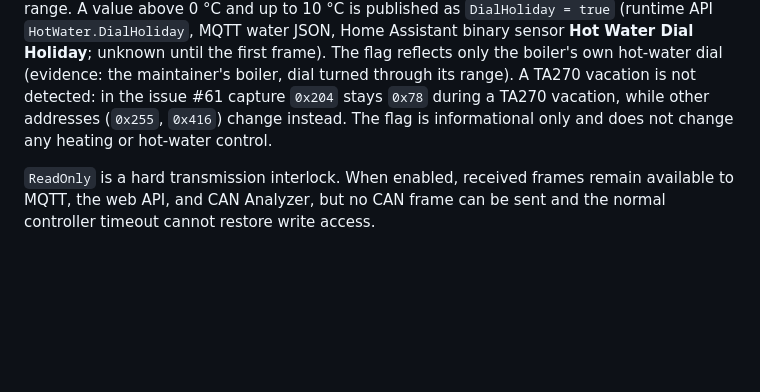
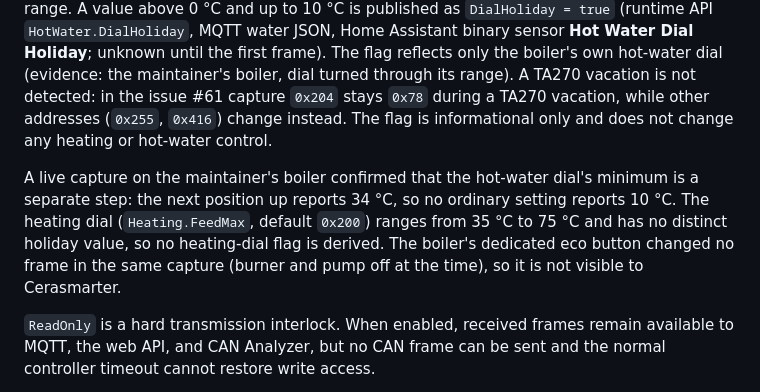
Before and after one commit to Neuroquila-n8fall/JunkersControl, a Markdown page: assets/Configuration.md, the part around the change. Rendered like a GitHub page; blank space fills up the shorter version.

Commit message:
docs(can): dial capture evidence and eco button not on the bus (#61)

```diff
--- a/assets/Configuration.md
+++ b/assets/Configuration.md
@@ -448,6 +448,8 @@ The mixed circuit's economy state has two sources that write the same value (`GE
 
 `HotWater.MaxTemperature` (default `0x204`, one byte, value / 2 °C) carries the position of the boiler's hot-water dial: 10 °C (`0x14`) is the lowest, holiday (umbrella) position and 60 °C (`0x78`) the maximum ("E") position, observed on a boiler with the dial turned through its range. A value above 0 °C and up to 10 °C is published as `DialHoliday = true` (runtime API `HotWater.DialHoliday`, MQTT water JSON, Home Assistant binary sensor **Hot Water Dial Holiday**; unknown until the first frame). The flag reflects only the boiler's own hot-water dial (evidence: the maintainer's boiler, dial turned through its range). A TA270 vacation is not detected: in the issue #61 capture `0x204` stays `0x78` during a TA270 vacation, while other addresses (`0x255`, `0x416`) change instead. The flag is informational only and does not change any heating or hot-water control.
 
+A live capture on the maintainer's boiler confirmed that the hot-water dial's minimum is a separate step: the next position up reports 34 °C, so no ordinary setting reports 10 °C. The heating dial (`Heating.FeedMax`, default `0x200`) ranges from 35 °C to 75 °C and has no distinct holiday value, so no heating-dial flag is derived. The boiler's dedicated eco button changed no frame in the same capture (burner and pump off at the time), so it is not visible to Cerasmarter.
+
 `ReadOnly` is a hard transmission interlock. When enabled, received frames remain available to MQTT, the web API, and CAN Analyzer, but no CAN frame can be sent and the normal controller timeout cannot restore write access.
 
 `ControllerDetection.MinimumAddress` and `MaximumAddress` form an inclusive standard-CAN-ID range. Receiving a frame in this range identifies another active controller and suppresses automatic takeover. The default includes `0x250` through `0x25F`.
```
